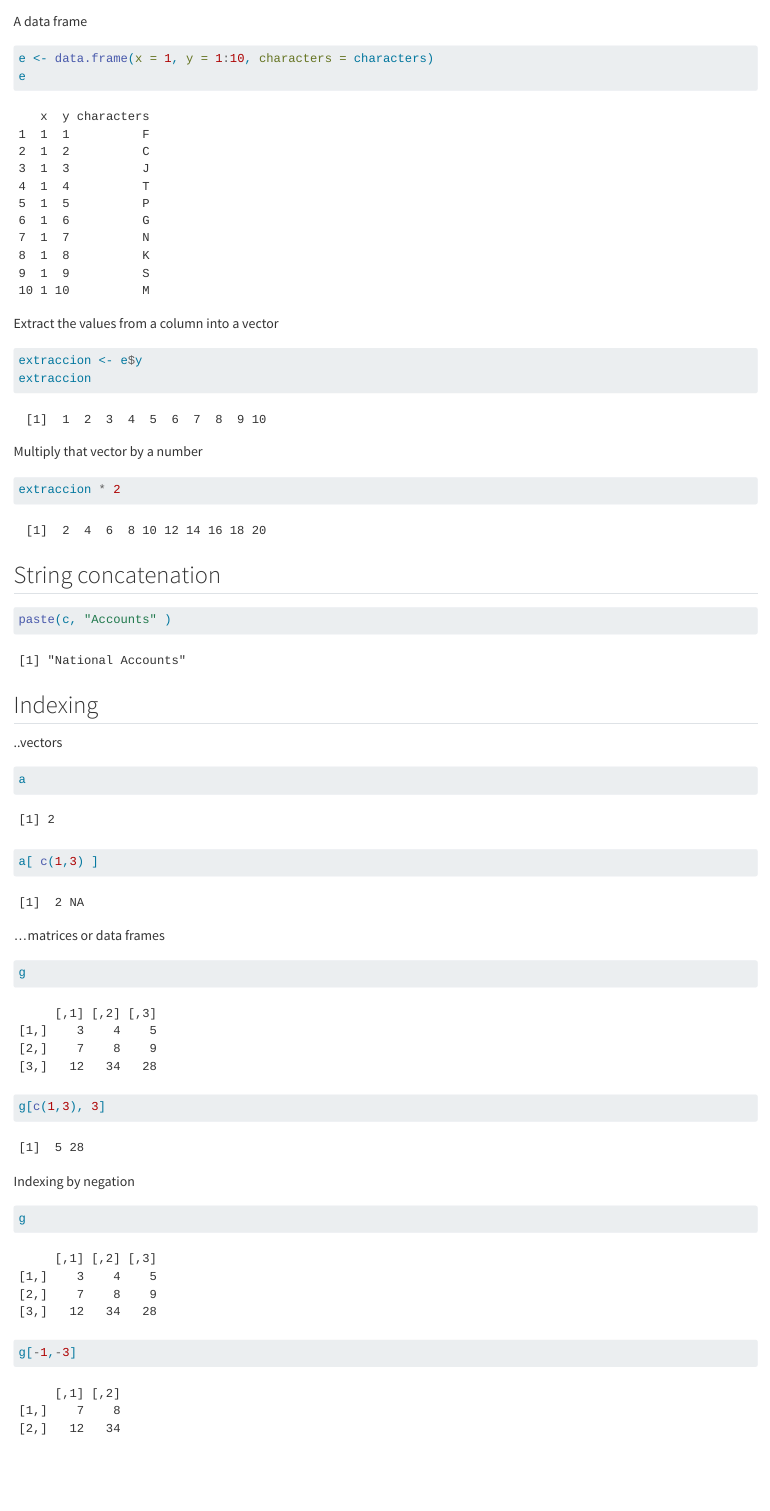
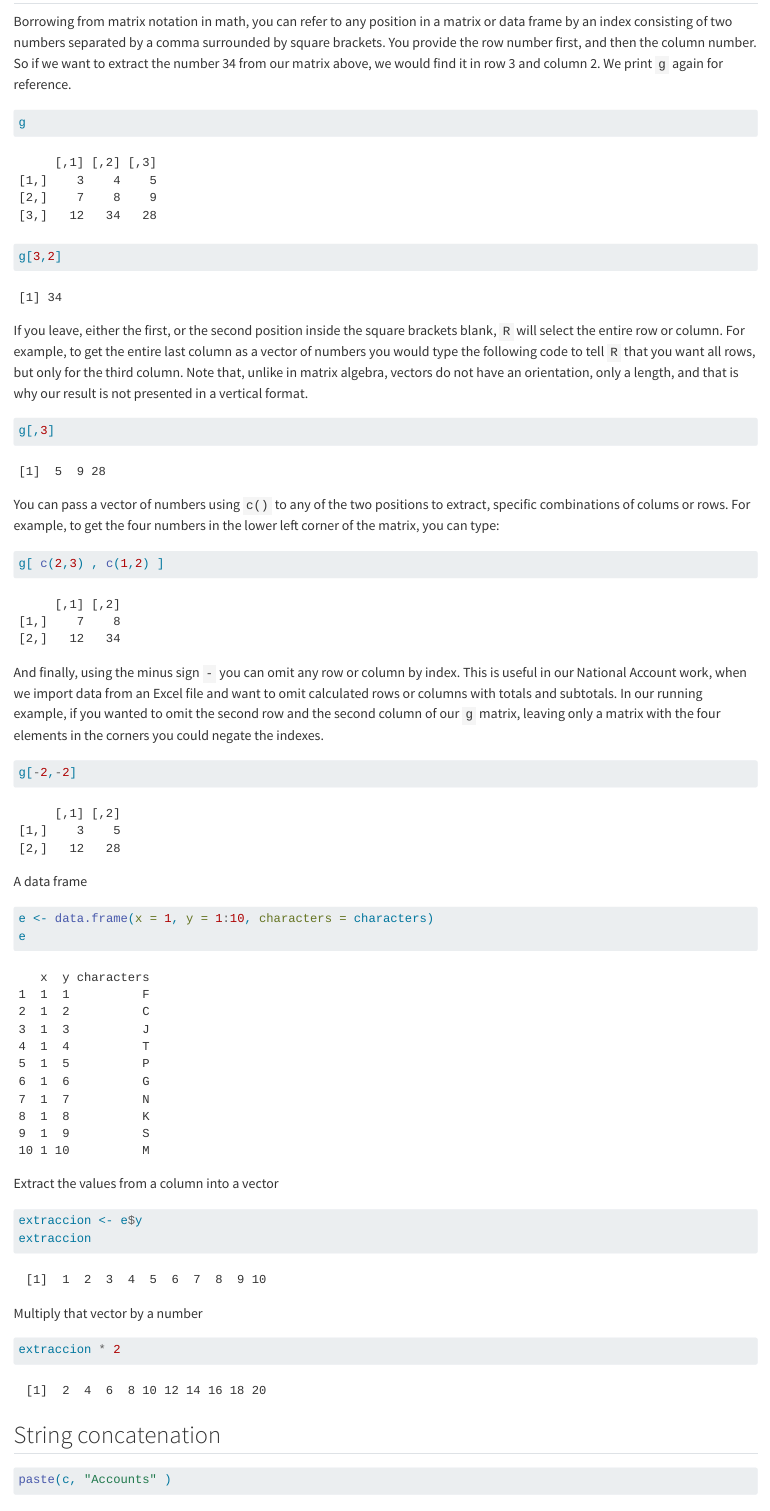
Before and after one commit to renatovargas/SCN-data-book, a Quarto document (r-basics.qmd): the page in a window 1100 px wide, from 3850 px down before the commit and from 3830 px down after it. Rendered offline with R 4.5, knitr and Pandoc in place of Quarto, with nearby package versions; code that draws random numbers runs with fixed seeds of ours.

Commit message:
Update r-basics.qmd

````diff
--- a/r-basics.qmd
+++ b/r-basics.qmd
@@ -117,3 +119,27 @@ Oh, and make a mental note of the numbers in square brackets that are printed ba
+Borrowing from matrix notation in math, you can refer to any position in a matrix or data frame by an index consisting of two numbers separated by a comma surrounded by square brackets. You provide the row number first, and then the column number. So if we want to extract the number 34 from our matrix above, we would find it in row 3 and column 2. We print `g` again for reference.
+
+```{r}
+g
+g[3,2]
+```
+
+If you leave, either the first, or the second position inside the square brackets blank, `R` will select the entire row or column. For example, to get the entire last column as a vector of numbers you would type the following code to tell `R` that you want all rows, but only for the third column. Note that, unlike in matrix algebra, vectors do not have an orientation, only a length, and that is why our result is not presented in a vertical format.
+
+```{r}
+g[,3]
+```
+
+You can pass a vector of numbers using `c()` to any of the two positions to extract, specific combinations of colums or rows. For example, to get the four numbers in the lower left corner of the matrix, you can type:
+
+```{r}
+g[ c(2,3) , c(1,2) ]
+```
+
+And finally, using the minus sign `-` you can omit any row or column by index. This is useful in our National Account work, when we import data from an Excel file and want to omit calculated rows or columns with totals and subtotals. In our running example, if you wanted to omit the second row and the second column of our `g` matrix, leaving only a matrix with the four elements in the corners you could negate the indexes.
+
+```{r}
+g[-2,-2]
+```
 
 
 A data frame
@@ -141,26 +167,3 @@ extraccion * 2
 ```{r}
 paste(c, "Accounts" )
 ```
-
-## Indexing
-
-..vectors
-
-```{r}
-a
-a[ c(1,3) ]
-```
-
-...matrices or data frames
-
-```{r}
-g
-g[c(1,3), 3]
-```
-
-Indexing by negation
-
-```{r}
-g
-g[-1,-3]
-```
````
Also changed, not shown: r-basics.qmd (10 more changed lines).
